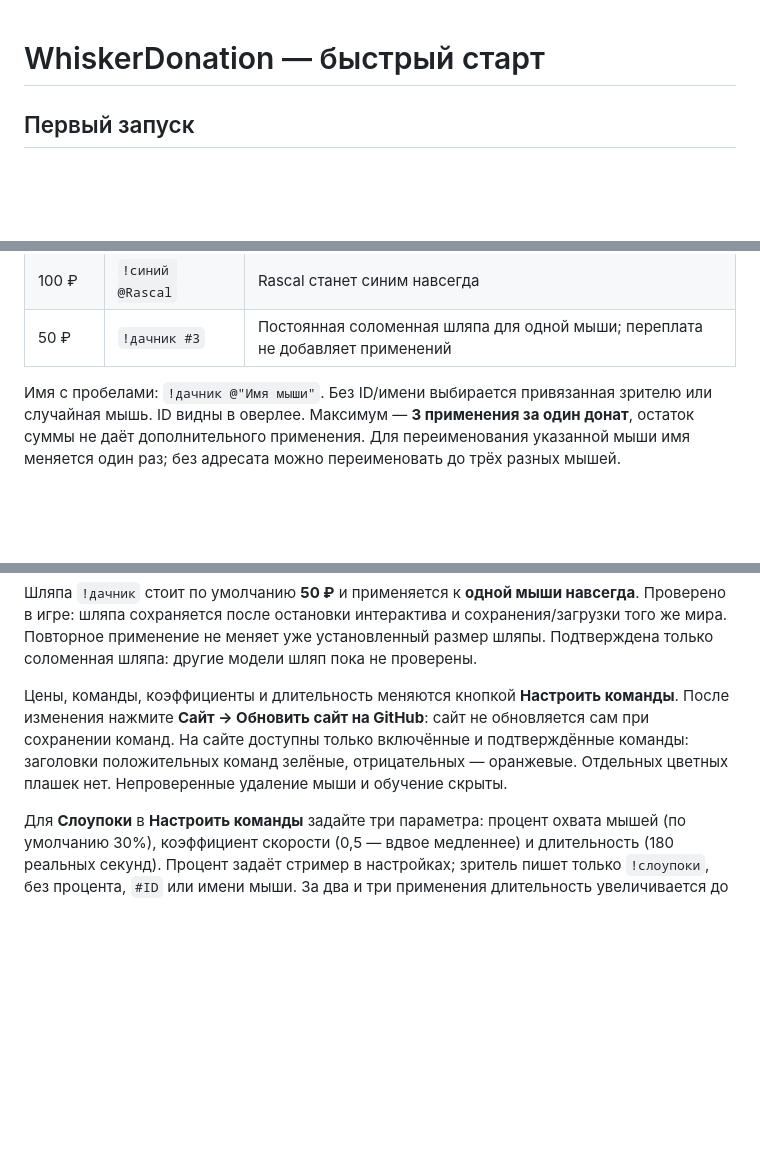
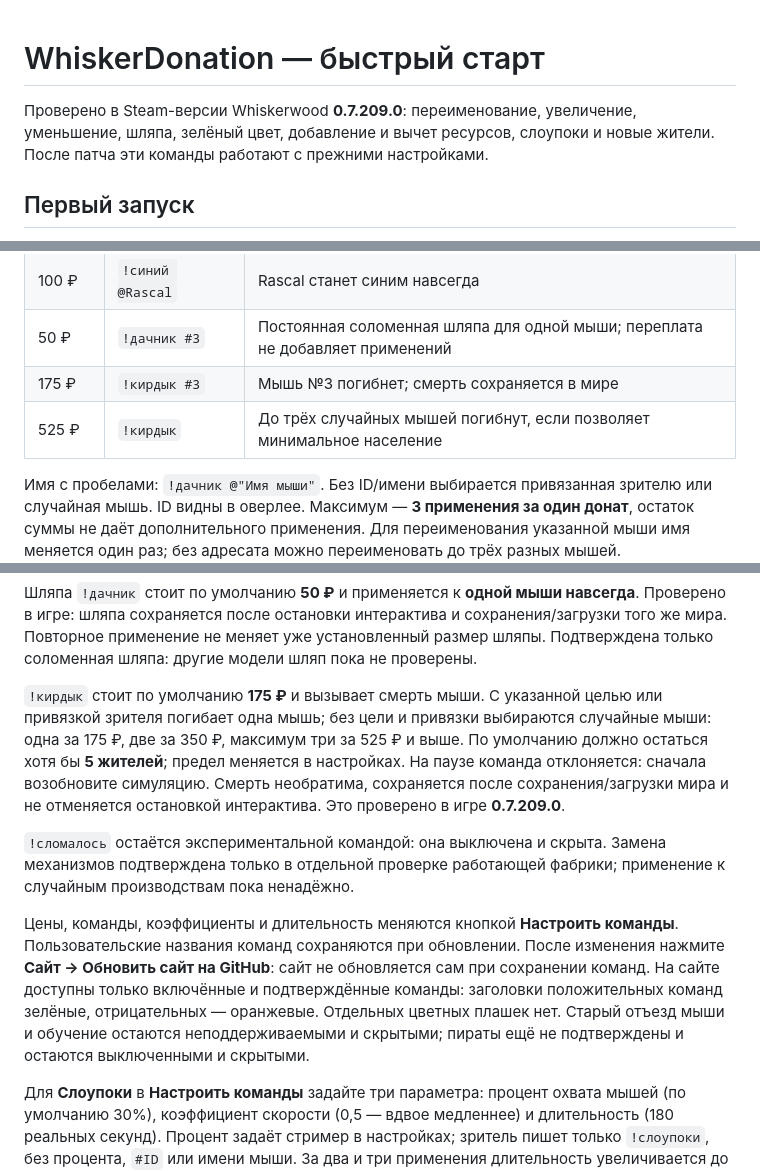
Before and after one commit to scopenot/WhiskerDon, a Markdown page: GUIDE.md, 3 parts joined by grey strips. Drawn GitHub-style; blank space fills up the shorter version.

Commit message:
Update GUIDE.md for WhiskerDonation release

```diff
--- a/GUIDE.md
+++ b/GUIDE.md
@@ -1,4 +1,6 @@
 # WhiskerDonation — быстрый старт
+
+Проверено в Steam-версии Whiskerwood **0.7.209.0**: переименование, увеличение, уменьшение, шляпа, зелёный цвет, добавление и вычет ресурсов, слоупоки и новые жители. После патча эти команды работают с прежними настройками.
 
 ## Первый запуск
 
@@ -33,6 +35,8 @@
 | 100 ₽ | `!зелёный #3` | Мышь №3 станет зелёной навсегда |
 | 100 ₽ | `!синий @Rascal` | Rascal станет синим навсегда |
 | 50 ₽ | `!дачник #3` | Постоянная соломенная шляпа для одной мыши; переплата не добавляет применений |
+| 175 ₽ | `!кирдык #3` | Мышь №3 погибнет; смерть сохраняется в мире |
+| 525 ₽ | `!кирдык` | До трёх случайных мышей погибнут, если позволяет минимальное население |
 
 Имя с пробелами: `!дачник @"Имя мыши"`. Без ID/имени выбирается привязанная зрителю или случайная мышь. ID видны в оверлее. Максимум — **3 применения за один донат**, остаток суммы не даёт дополнительного применения. Для переименования указанной мыши имя меняется один раз; без адресата можно переименовать до трёх разных мышей.
 
@@ -46,7 +50,11 @@
 
 Шляпа `!дачник` стоит по умолчанию **50 ₽** и применяется к **одной мыши навсегда**. Проверено в игре: шляпа сохраняется после остановки интерактива и сохранения/загрузки того же мира. Повторное применение не меняет уже установленный размер шляпы. Подтверждена только соломенная шляпа: другие модели шляп пока не проверены.
 
-Цены, команды, коэффициенты и длительность меняются кнопкой **Настроить команды**. После изменения нажмите **Сайт → Обновить сайт на GitHub**: сайт не обновляется сам при сохранении команд. На сайте доступны только включённые и подтверждённые команды: заголовки положительных команд зелёные, отрицательных — оранжевые. Отдельных цветных плашек нет. Непроверенные удаление мыши и обучение скрыты.
+`!кирдык` стоит по умолчанию **175 ₽** и вызывает смерть мыши. С указанной целью или привязкой зрителя погибает одна мышь; без цели и привязки выбираются случайные мыши: одна за 175 ₽, две за 350 ₽, максимум три за 525 ₽ и выше. По умолчанию должно остаться хотя бы **5 жителей**; предел меняется в настройках. На паузе команда отклоняется: сначала возобновите симуляцию. Смерть необратима, сохраняется после сохранения/загрузки мира и не отменяется остановкой интерактива. Это проверено в игре **0.7.209.0**.
+
+`!сломалось` остаётся экспериментальной командой: она выключена и скрыта. Замена механизмов подтверждена только в отдельной проверке работающей фабрики; применение к случайным производствам пока ненадёжно.
+
+Цены, команды, коэффициенты и длительность меняются кнопкой **Настроить команды**. Пользовательские названия команд сохраняются при обновлении. После изменения нажмите **Сайт → Обновить сайт на GitHub**: сайт не обновляется сам при сохранении команд. На сайте доступны только включённые и подтверждённые команды: заголовки положительных команд зелёные, отрицательных — оранжевые. Отдельных цветных плашек нет. Старый отъезд мыши и обучение остаются неподдерживаемыми и скрытыми; пираты ещё не подтверждены и остаются выключенными и скрытыми.
 
 Для **Слоупоки** в **Настроить команды** задайте три параметра: процент охвата мышей (по умолчанию 30%), коэффициент скорости (0,5 — вдвое медленнее) и длительность (180 реальных секунд). Процент задаёт стример в настройках; зритель пишет только `!слоупоки`, без процента, `#ID` или имени мыши. За два и три применения длительность увеличивается до 6 и 9 минут при исходной настройке; доля случайно выбранных мышей остаётся прежней. Проверено в игре: при охвате 30%, 60% и 90% из шести мышей замедляются соответственно две, четыре и шесть. Таймер идёт в реальных секундах, в том числе на паузе. Остановка интерактива и загрузка сохранения восстанавливают скорость; совместное действие с уменьшением проверено при обоих порядках окончания эффектов.
 
```
